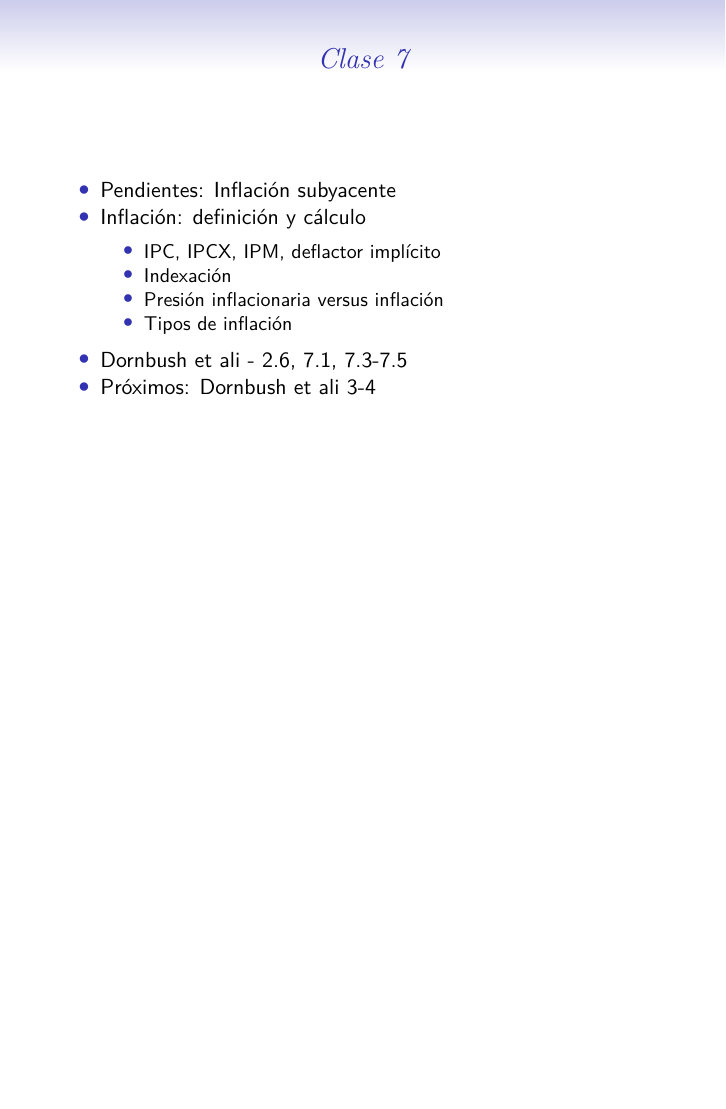
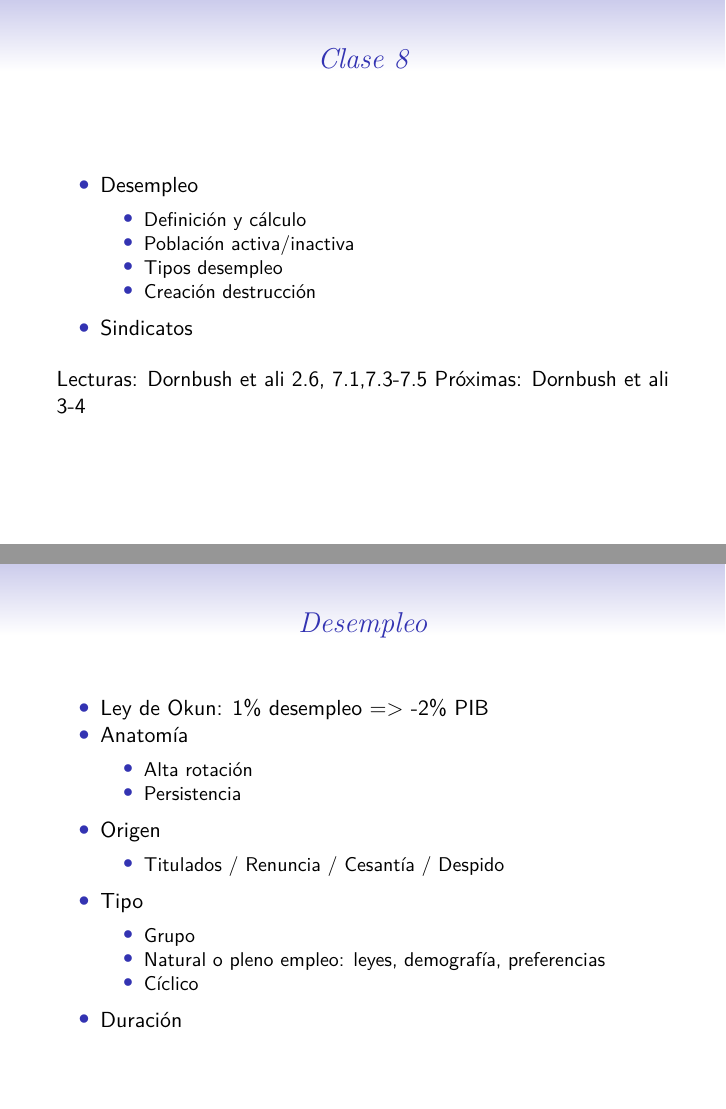
Before and after one commit to sebacea/AnEco2, an R Markdown document (clase7_8/clase7_8.Rmd): page 14 of 14 before the commit and pages 15 and 16 of 17 after it, the two joined at a grey line. The pictures show the output file clase7_8/clase7_8.pdf that the author committed with the source.

Commit message:
clase 8 y algo más

```diff
--- a/clase7_8/clase7_8.Rmd
+++ b/clase7_8/clase7_8.Rmd
@@ -186,3 +186,28 @@ Inflación: tasa cambio de  los precios
     - Tipos de inflación
 - Dornbush et ali - 2.6, 7.1, 7.3-7.5
 - Próximos: Dornbush et ali 3-4
+
+# Clase 8
+
+- Desempleo
+    - Definición y cálculo
+    - Población activa/inactiva
+    - Tipos desempleo
+    - Creación destrucción
+- Sindicatos
+
+Lecturas: Dornbush et ali 2.6, 7.1,7.3-7.5
+Próximas: Dornbush et ali 3-4
+
+# Desempleo
+
+- Ley de Okun: 1% desempleo => -2% PIB
+- Anatomía
+    - Alta rotación
+    - Persistencia
+- Origen
+    - Titulados / Renuncia / Cesantía / Despido
+- Tipo
+    - Grupo
+    - Natural o pleno empleo: leyes, demografía, preferencias
+    - Cíclico
```
Also changed, not shown: clase7_8/clase7_8.pdf, clase7_8/clase7_8.Rmd (19 more changed lines).
